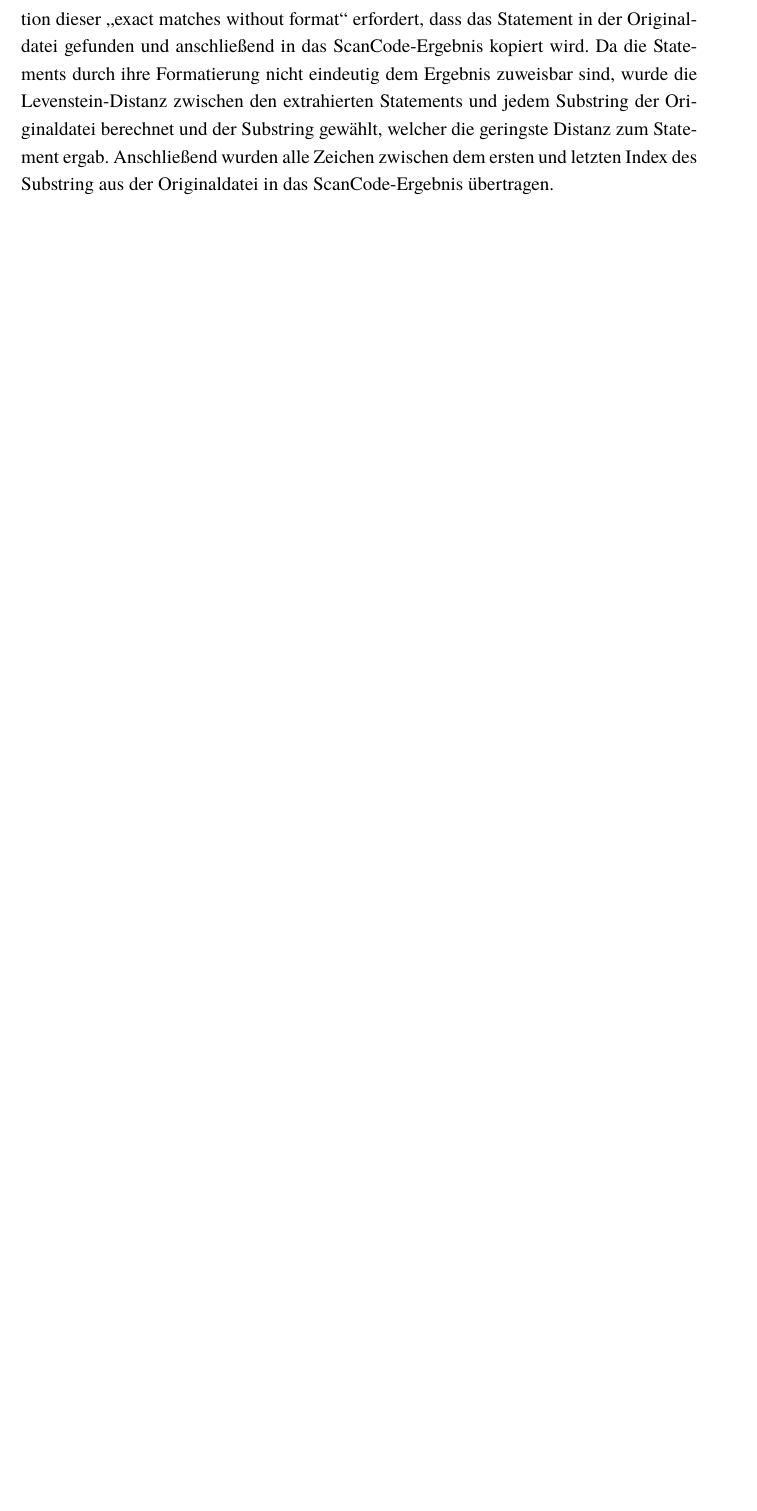
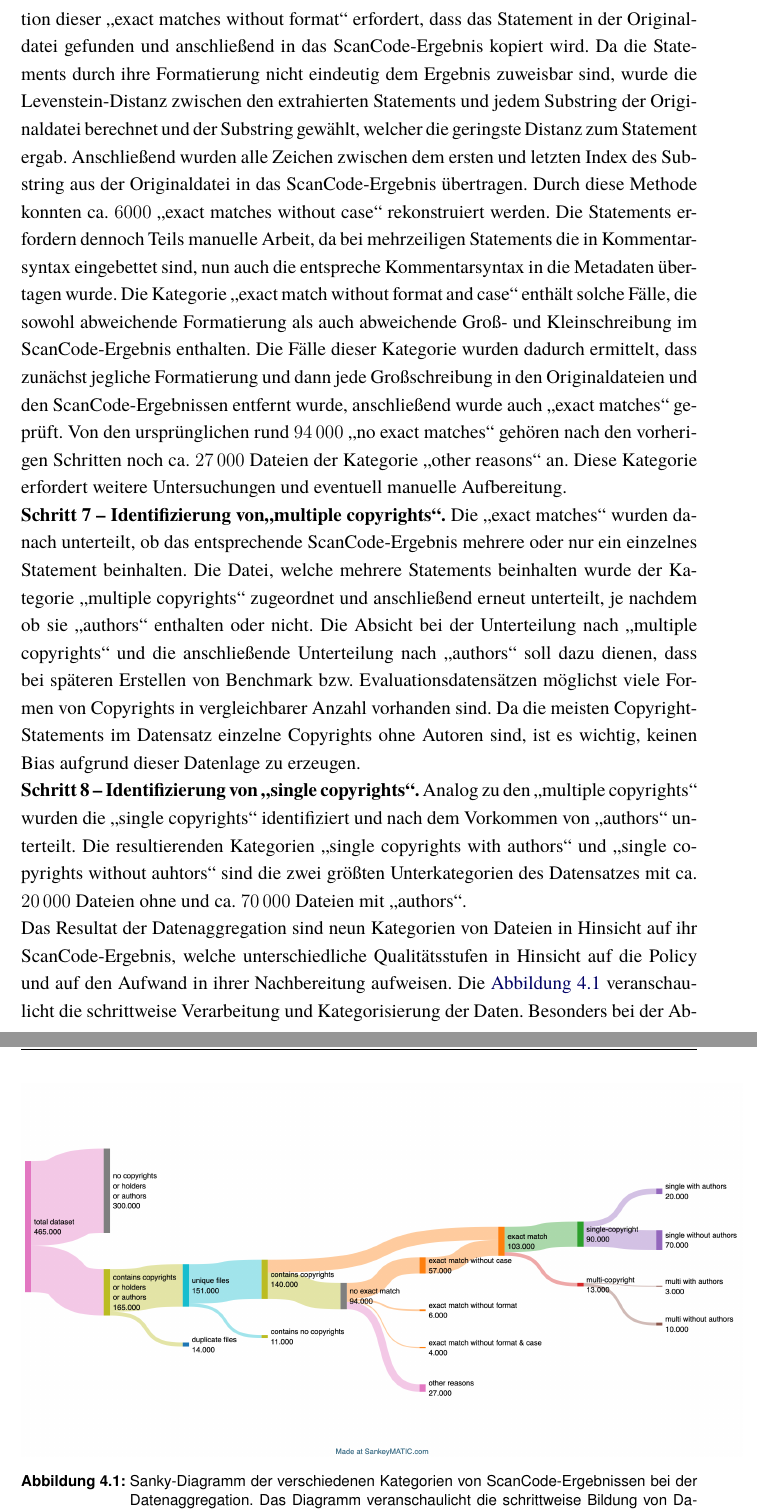
Before and after one commit to rmtrms/thm-bachelorthesis, a LaTeX thesis (latex/tex/thesis.tex, which reads latex/tex/kapitel/kapitel_daten.tex): part of page 19 of 31 before the commit and two parts of pages 19 and 20 of 33 after it, the two joined at a grey line, cut so that both start at the same text, the shorter picture padded with empty space. Compiled offline with pdfLaTeX.

Commit message:
feat: added content to data aggregation

```diff
--- a/latex/tex/kapitel/kapitel_daten.tex
+++ b/latex/tex/kapitel/kapitel_daten.tex
@@ -90,11 +91,39 @@ Anschließend wurde überprüft, ob für jedes Statement einer Datei ein \enquot
 Die Rekonstruktion dieser \enquote{exact matches without format} erfordert, dass das Statement in der Originaldatei gefunden und anschließend in das ScanCode-Ergebnis kopiert wird.
 Da die Statements durch ihre Formatierung nicht eindeutig dem Ergebnis zuweisbar sind, wurde die Levenstein-Distanz zwischen den extrahierten Statements und jedem Substring der Originaldatei berechnet und der Substring gewählt, welcher die geringste Distanz zum Statement ergab.
 Anschließend wurden alle Zeichen zwischen dem ersten und letzten Index des Substring aus der Originaldatei in das ScanCode-Ergebnis übertragen.
+Durch diese Methode konnten ca.\ \num{6000} \enquote{exact matches without case} rekonstruiert werden.
+Die Statements erfordern dennoch Teils manuelle Arbeit, da bei mehrzeiligen Statements die in Kommentarsyntax eingebettet sind, nun auch die entspreche Kommentarsyntax in die Metadaten übertagen wurde.
+Die Kategorie \enquote{exact match without format and case} enthält solche Fälle, die sowohl abweichende Formatierung als auch abweichende Groß- und Kleinschreibung im ScanCode-Ergebnis enthalten.
+Die Fälle dieser Kategorie wurden dadurch ermittelt, dass zunächst jegliche Formatierung und dann jede Großschreibung in den Originaldateien und den ScanCode-Ergebnissen entfernt wurde, anschließend wurde auch \enquote{exact matches} geprüft.
+Von den ursprünglichen rund \num{94000} \enquote{no exact matches} gehören nach den vorherigen Schritten noch ca.\ \num{27000} Dateien der Kategorie \enquote{other reasons} an.
+Diese Kategorie erfordert weitere Untersuchungen und eventuell manuelle Aufbereitung.
+
+\textbf{Schritt 7 -- Identifizierung von\enquote{multiple copyrights}.}
+Die \enquote{exact matches} wurden danach unterteilt, ob das entsprechende ScanCode-Ergebnis mehrere oder nur ein einzelnes Statement beinhalten.
+Die Datei, welche mehrere Statements beinhalten wurde der Kategorie \enquote{multiple copyrights} zugeordnet und anschließend erneut unterteilt, je nachdem ob sie \enquote{authors} enthalten oder nicht.
+Die Absicht bei der Unterteilung nach \enquote{multiple copyrights} und die anschließende Unterteilung nach \enquote{authors} soll dazu dienen, dass bei späteren Erstellen von Benchmark bzw.\ Evaluationsdatensätzen möglichst viele Formen von Copyrights in vergleichbarer Anzahl vorhanden sind.
+Da die meisten Copyright-Statements im Datensatz einzelne Copyrights ohne Autoren sind, ist es wichtig, keinen Bias aufgrund dieser Datenlage zu erzeugen.
+
+\textbf{Schritt 8 -- Identifizierung von \enquote{single copyrights}.}
+Analog zu den \enquote{multiple copyrights} wurden die \enquote{single copyrights} identifiziert und nach dem Vorkommen von \enquote{authors} unterteilt.
+Die resultierenden Kategorien \enquote{single copyrights with authors} und \enquote{single copyrights without auhtors} sind die zwei größten Unterkategorien des Datensatzes mit ca.\ \num{20000} Dateien ohne und ca.\ \num{70000} Dateien mit \enquote{authors}.
+
+\begin{figure}[ht]
+    \centering
+    \includegraphics[width=16cm]{daten/sanky-daten}
+    \caption{Sanky-Diagramm der verschiedenen Kategorien von ScanCode-Ergebnissen bei der Datenaggregation. Das Diagramm veranschaulicht die schrittweise Bildung von Datenkategorien sowie die Anzahl der Quellcode-Dateien pro Zwischenschritt.}
+    \label{fig:sanky-daten}
+\end{figure}
+Das Resultat der Datenaggregation sind neun Kategorien von Dateien in Hinsicht auf ihr ScanCode-Ergebnis, welche unterschiedliche Qualitätsstufen in Hinsicht auf die Policy und auf den Aufwand in ihrer Nachbereitung aufweisen.
+Die \autoref{fig:sanky-daten} veranschaulicht die schrittweise Verarbeitung und Kategorisierung der Daten.
+Besonders bei der Abbildung hervorzuheben ist einerseits die Zusammenführung der \enquote{exact matches} und der rekonstruierten \enquote{exact matches without case}, welche den größten Anteil des Datensatzes ausmachen.
+Außerdem kann der geneigte Leser anhand der Abbildung erkennen, in welchem Größenverhältnis die verschiedenen Kategorien zueinander stehen bzw.\ welche Kategorien den geringsten Teil des Datensatzes abdecken.
+Die aggregierten Kategorien dienen in den folgenden Untersuchungen dazu, möglichst unterschiedliche Testdaten zu wählen und dabei möglichst viele Gestalten von Copyrights zu prüfen.
 
 % ======================================================================================================================
 
 % Hier soll darauf eingegangen werden, welche Probleme und Herausforderungen der Datensatz mit sich gebracht hat, einige
-% davon sind die Größe (170GB), die Encoding, Binary-Dateien und die geringe Qualität der Scancode extraktion im "authors" Feld.
+% davon sind die Größe (170GB), die Encodings, Binary-Dateien und die geringe Qualität der Scancode extraktion im "authors" Feld.
 \section{Herausforderungen bei der Datenaggregation}\label{sec:herausforderungen-datenaggregation}
 
 % ======================================================================================================================
```
Also changed, not shown: latex/tex/thesis.tex (+1 -0 lines), latex/tex/bilder/daten/sanky-daten.png (added), latex/tex/kapitel/kapitel_daten.tex (7 more changed lines).
